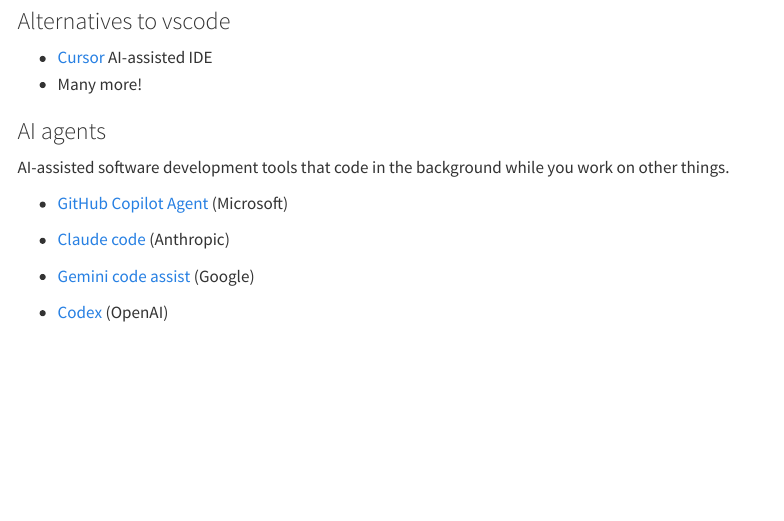
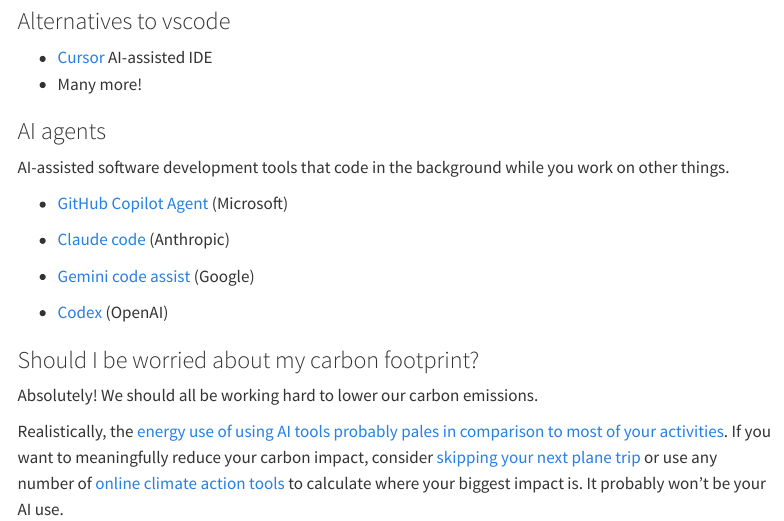
Before and after one commit to NWTlter/data_skills, a Quarto document (AI_further_reading.qmd): the page in a window 1100 px wide, from 520 px down. Rendered offline with R 4.5, knitr and Pandoc in place of Quarto, with nearby package versions; menus at the side of the page are left out.

Commit message:
feat: added info on carbon footprint. Closes #9

```diff
--- a/AI_further_reading.qmd
+++ b/AI_further_reading.qmd
@@ -61,3 +61,9 @@
 -   [Gemini code assist](https://codeassist.google/) (Google)
 
 -   [Codex](https://openai.com/index/introducing-codex/) (OpenAI)
+
+### Should I be worried about my carbon footprint?
+
+Absolutely! We should all be working hard to lower our carbon emissions.
+
+Realistically, the [energy use of using AI tools probably pales in comparison to most of your activities](https://www.sustainabilitybynumbers.com/p/ai-footprint-august-2025). If you want to meaningfully reduce your carbon impact, consider [skipping your next plane trip](https://noflyclimatesci.org/) or use any number of [online climate action tools](https://jointheshift.earth/) to calculate where your biggest impact is. It probably won't be your AI use.
```
Also changed, not shown: docs/search.json, 1 other file.
